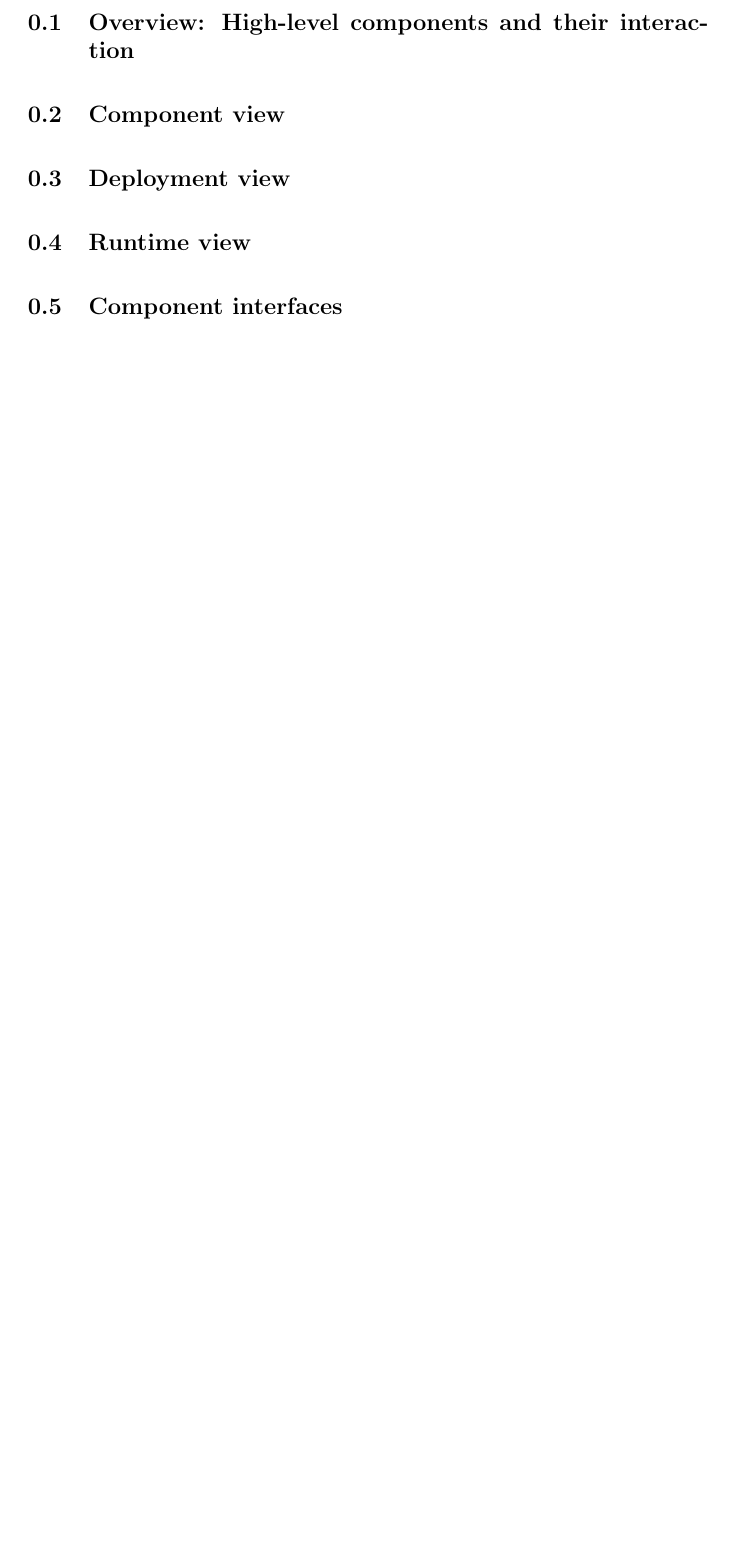
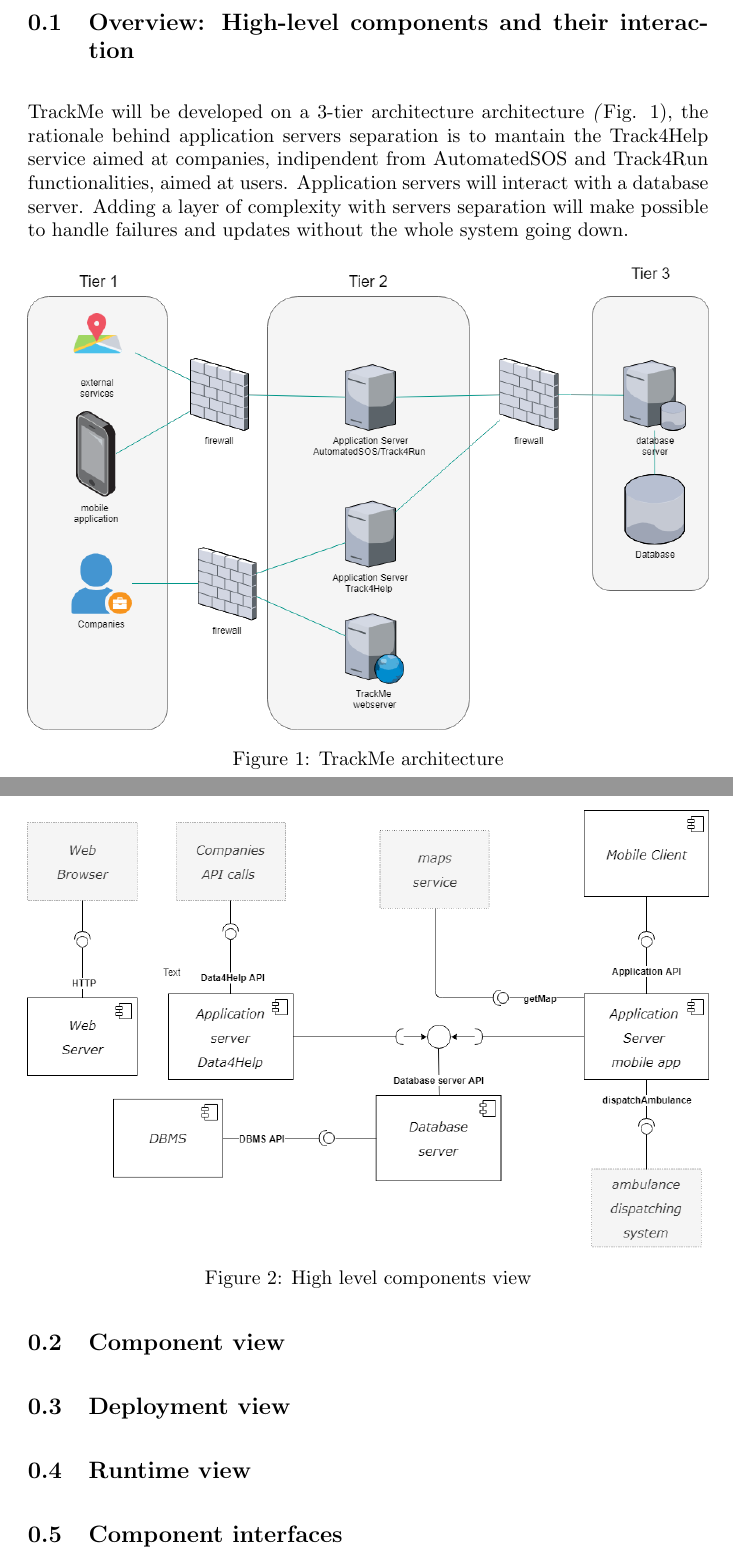
Before and after one commit to xnand/Data4Help_polimi-project, a LaTeX document (DD/sections/architecturalDesign.tex): part of the page before the commit and two parts of pages 1 and 2 of 2 after it, the two joined at a grey line, cut so that both start at the same text, the shorter picture padded with empty space. Compiled offline with pdfLaTeX.

Commit message:
2.1 overview
added architecture and high level components figures

```diff
--- a/DD/sections/architecturalDesign.tex
+++ b/DD/sections/architecturalDesign.tex
@@ -3,6 +3,24 @@
 \begin{document}
 
 \subsection{Overview: High-level components and their interaction}
+ TrackMe will be developed on a 3-tier architecture architecture \textit(Fig. 1), the rationale behind application servers separation is to mantain the Track4Help service
+ aimed at companies, indipendent from AutomatedSOS and Track4Run functionalities, aimed at users. Application servers will interact with a database server.  Adding a layer of complexity with servers separation will  make
+ possible to handle failures and updates without the whole system going down.
+
+
+  \begin{figure}[ht]
+    \centering
+         \includegraphics[width=1.0\textwidth]{trackme_architecture.png}
+          \caption{TrackMe architecture}
+           \label{fig:trackme_architecture}
+    \end{figure}
+
+    \begin{figure}[ht]
+        \centering
+             \includegraphics[width=1.0\textwidth]{high_level_component.png}
+              \caption{High level components view}
+               \label{fig:high_level_components}
+        \end{figure}
 
 \subsection{Component view}
 
```
Also changed, not shown: DD/images/high_level_component.png (added), DD/images/trackme_architecture.png (added).
